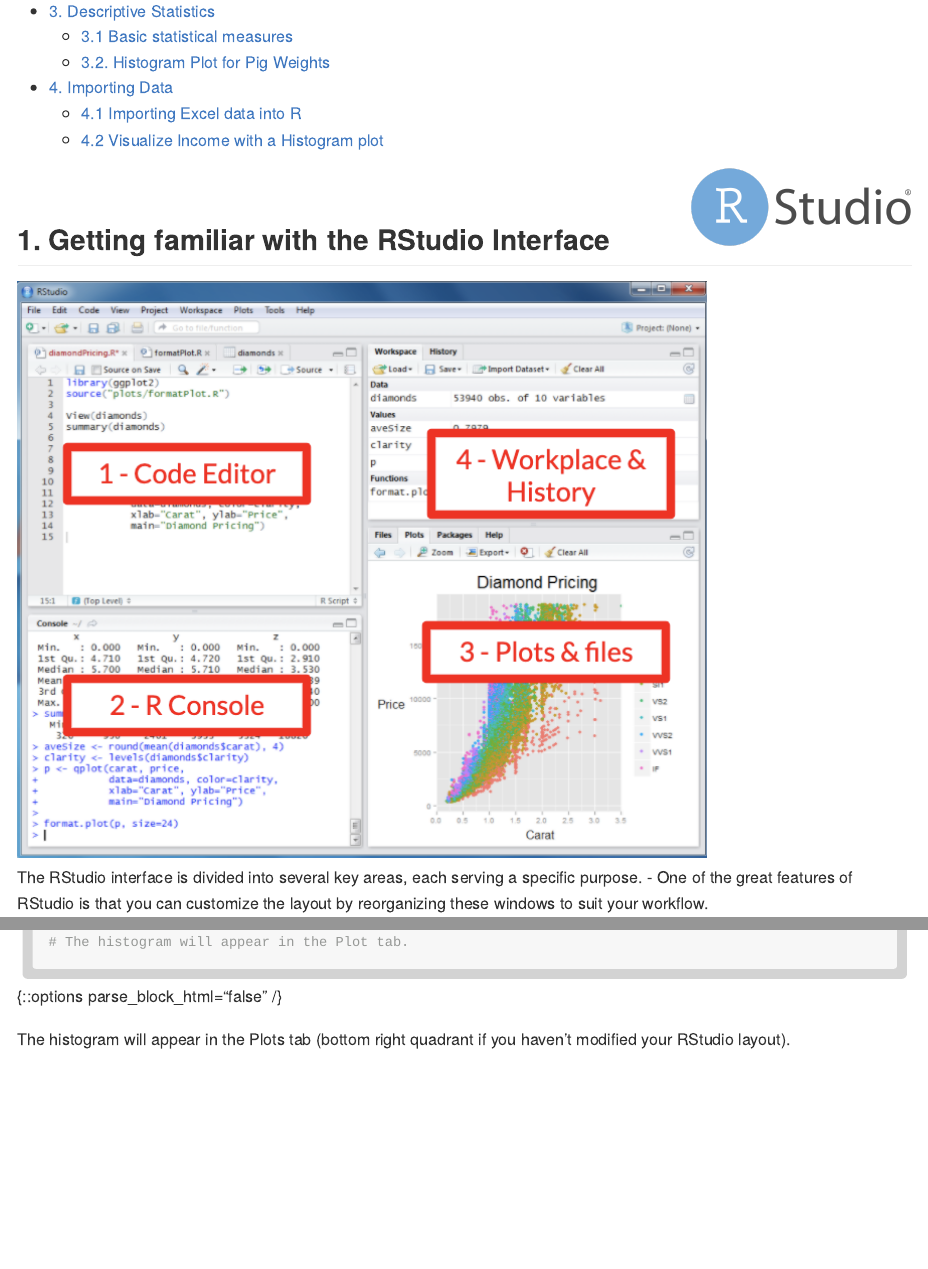
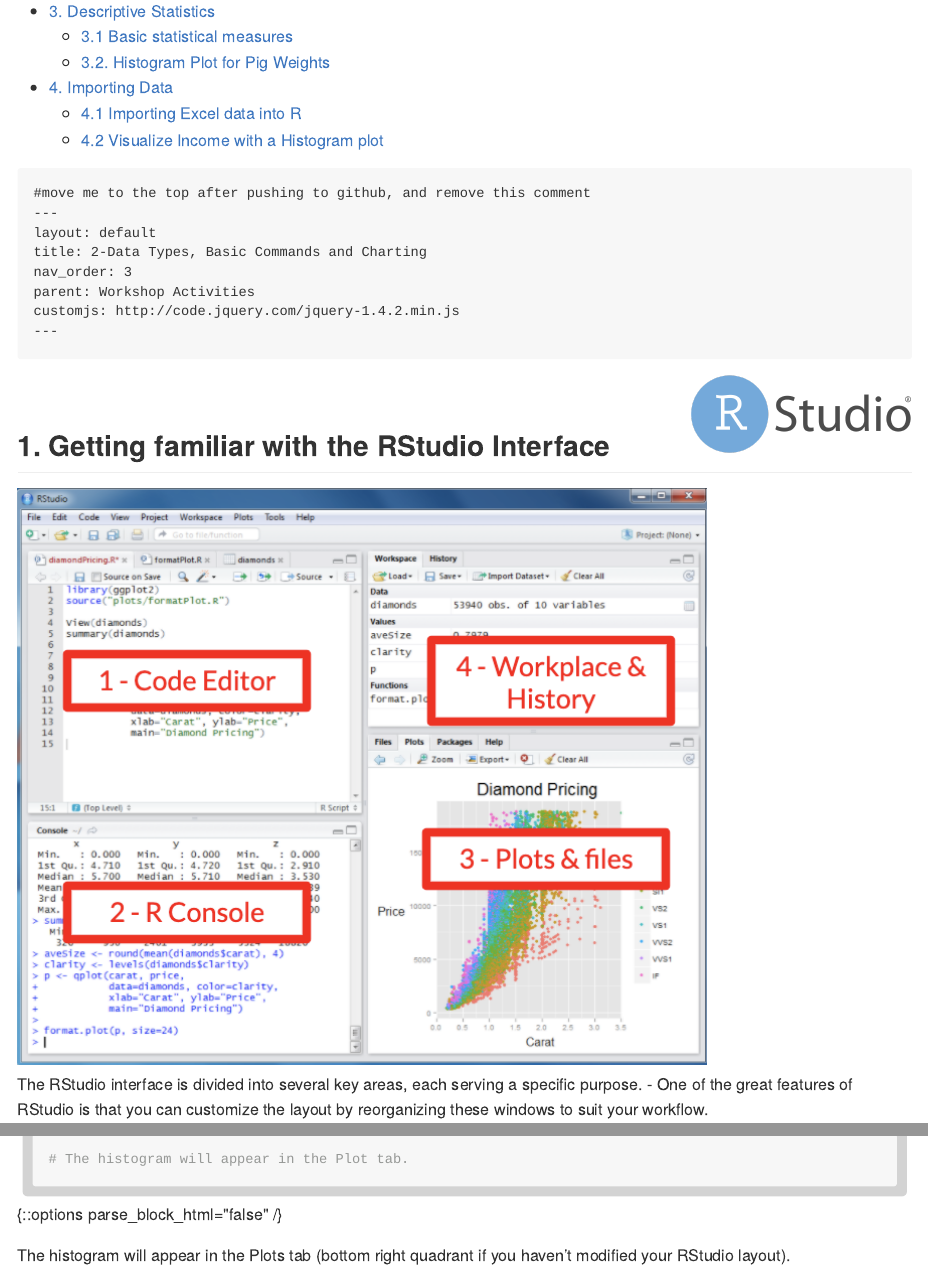
Before and after one commit to uviclibraries/rstudio, an R Markdown document (basics-0.Rmd): the page in a window 1100 px wide, from 260 px down, and a second part further down, joined at a grey line. The pictures show the output file basics-0.md that the author committed with the source, drawn offline in the style of GitHub; folded parts are opened.

Commit message:
change parsehtml options true/false to straight quotes

````diff
--- a/basics-0.Rmd
+++ b/basics-0.Rmd
@@ -42,14 +33,25 @@
 
 startCodeDetailsBlock <- function(summaryText = "Check Your Code") {
   cat(sprintf(
-    "{::options parse_block_html=\"true\" /}\n\n<details><summary>%s</summary>\n\n",
+    "{::options parse_block_html=&quot;true&quot; /}\n<details><summary markdown=\"span\">%s</summary>\n",
     summaryText
   ))
 }
 
 endCodeDetailsBlock <- function() {
-  cat("\n</details>{::options parse_block_html=\"false\" /}")
+  cat("\n</details>{::options parse_block_html=&quot;false&quot; /}")
 }
+```
+
+```markdown
+#move me to the top after pushing to github, and remove this comment
+---
+layout: default
+title: 2-Data Types, Basic Commands and Charting
+nav_order: 3
+parent: Workshop Activities
+customjs: http://code.jquery.com/jquery-1.4.2.min.js
+---
 ```
 
 <img src="images/rstudio-22.png" alt="rstudio logo" style="float:right;width:220px;"/>
````
Also changed, not shown: basics-0.md, basics-0.Rmd (9 more changed lines).
